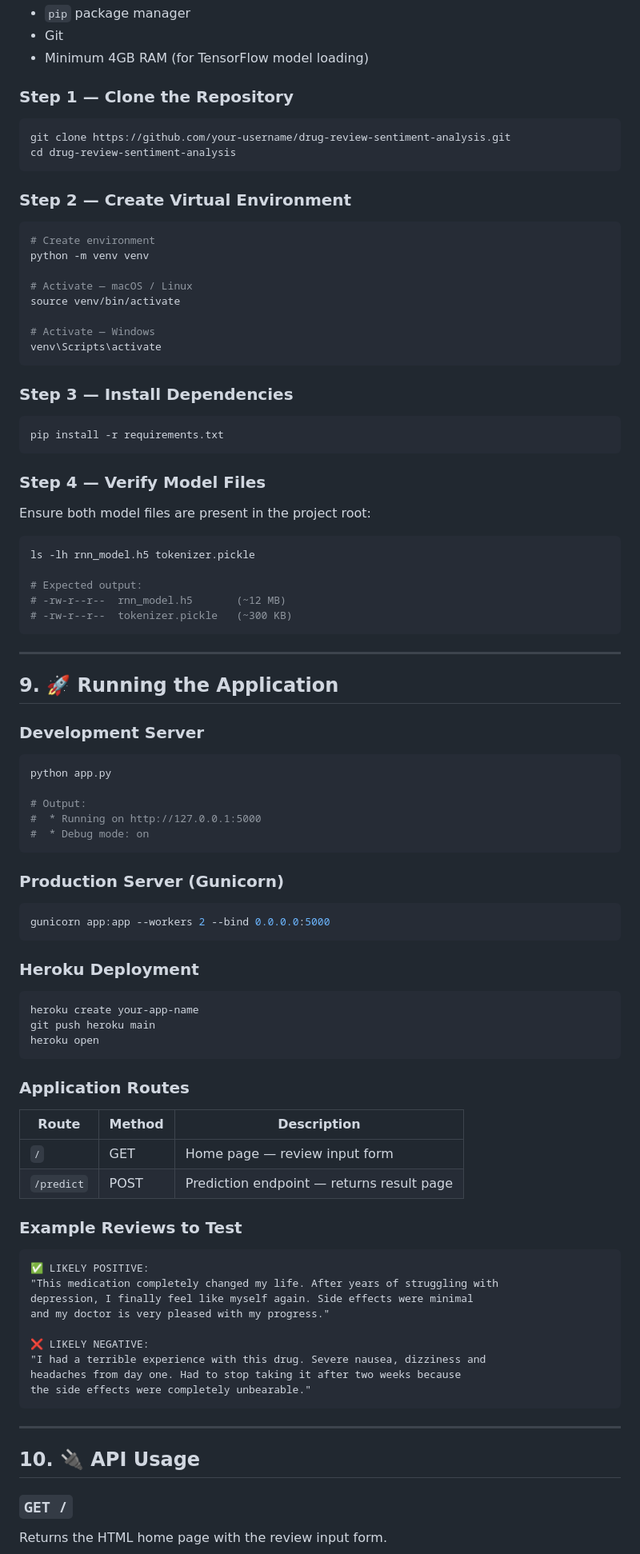
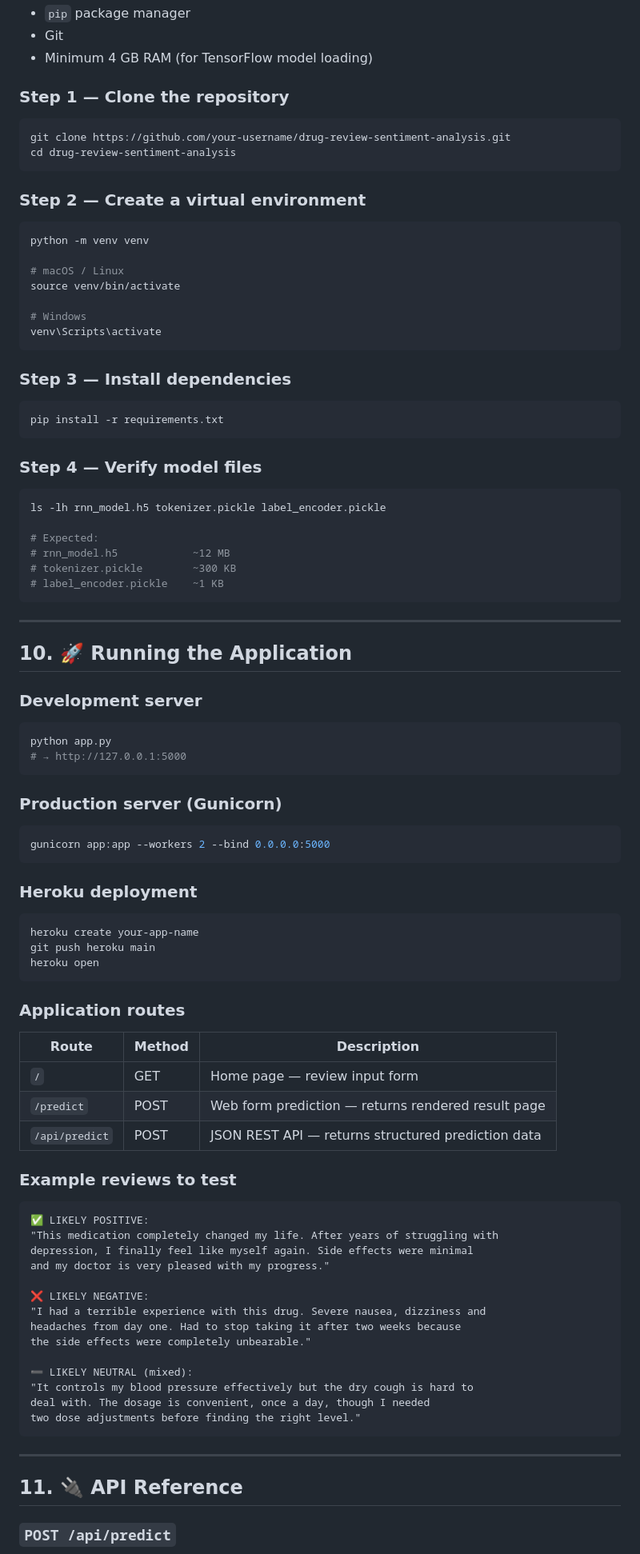
Before and after one commit to Ashwani4545/Drug_recommendation_system_Sentimental_Analysis, a Markdown page: README.md, the part around one of its changes. Shown at 80% size. Drawn GitHub-style.

````diff
--- a/README.md
+++ b/README.md
@@ -286,66 +336,61 @@ def cleanData(raw_data, remove_stopwords=False, stemming=False):
 - `pip` package manager
 - Git
-- Minimum 4GB RAM (for TensorFlow model loading)
+- Minimum 4 GB RAM (for TensorFlow model loading)
 
-### Step 1 — Clone the Repository
+### Step 1 — Clone the repository
 
 ```bash
 git clone https://github.com/your-username/drug-review-sentiment-analysis.git
 cd drug-review-sentiment-analysis
 ```
 
-### Step 2 — Create Virtual Environment
+### Step 2 — Create a virtual environment
 
 ```bash
-# Create environment
 python -m venv venv
 
-# Activate — macOS / Linux
+# macOS / Linux
 source venv/bin/activate
 
-# Activate — Windows
+# Windows
 venv\Scripts\activate
 ```
 
-### Step 3 — Install Dependencies
+### Step 3 — Install dependencies
 
 ```bash
 pip install -r requirements.txt
 ```
 
-### Step 4 — Verify Model Files
-
-Ensure both model files are present in the project root:
+### Step 4 — Verify model files
 
 ```bash
-ls -lh rnn_model.h5 tokenizer.pickle
+ls -lh rnn_model.h5 tokenizer.pickle label_encoder.pickle
 
-# Expected output:
-# -rw-r--r--  rnn_model.h5       (~12 MB)
-# -rw-r--r--  tokenizer.pickle   (~300 KB)
+# Expected:
+# rnn_model.h5            ~12 MB
+# tokenizer.pickle        ~300 KB
+# label_encoder.pickle    ~1 KB
 ```
 
 ---
 
-## 9. 🚀 Running the Application
+## 10. 🚀 Running the Application
 
-### Development Server
+### Development server
 
 ```bash
 python app.py
-
-# Output:
-#  * Running on http://127.0.0.1:5000
-#  * Debug mode: on
+# → http://127.0.0.1:5000
 ```
 
-### Production Server (Gunicorn)
+### Production server (Gunicorn)
 
 ```bash
 gunicorn app:app --workers 2 --bind 0.0.0.0:5000
 ```
 
-### Heroku Deployment
+### Heroku deployment
 
 ```bash
 heroku create your-app-name
@@ -353,14 +398,15 @@ git push heroku main
 heroku open
 ```
 
-### Application Routes
+### Application routes
 
 | Route | Method | Description |
 |---|---|---|
 | `/` | GET | Home page — review input form |
-| `/predict` | POST | Prediction endpoint — returns result page |
+| `/predict` | POST | Web form prediction — returns rendered result page |
+| `/api/predict` | POST | JSON REST API — returns structured prediction data |
 
-### Example Reviews to Test
+### Example reviews to test
 
 ```
 ✅ LIKELY POSITIVE:
@@ -372,12 +418,16 @@ and my doctor is very pleased with my progress."
 "I had a terrible experience with this drug. Severe nausea, dizziness and
 headaches from day one. Had to stop taking it after two weeks because
 the side effects were completely unbearable."
+
+➖ LIKELY NEUTRAL (mixed):
+"It controls my blood pressure effectively but the dry cough is hard to
+deal with. The dosage is convenient, once a day, though I needed
+two dose adjustments before finding the right level."
 ```
 
 ---
 
-## 10. 🔌 API Usage
+## 11. 🔌 API Reference
 
-### `GET /`
-Returns the HTML home page with the review input form.
+### `POST /api/predict`
 
````
Also changed, not shown: other parts of README.md (+246 -293 lines).
